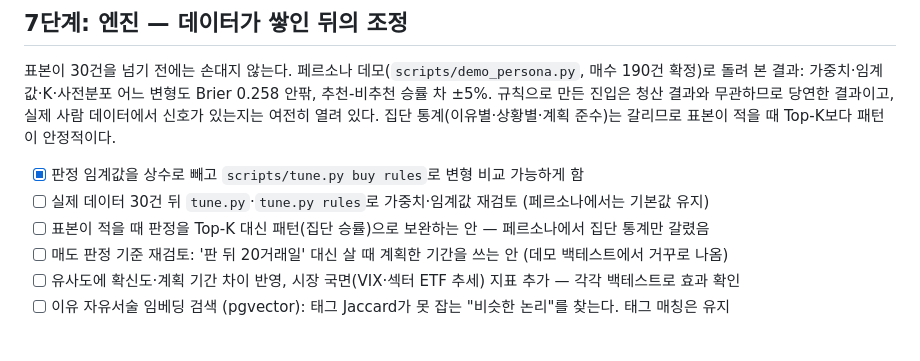
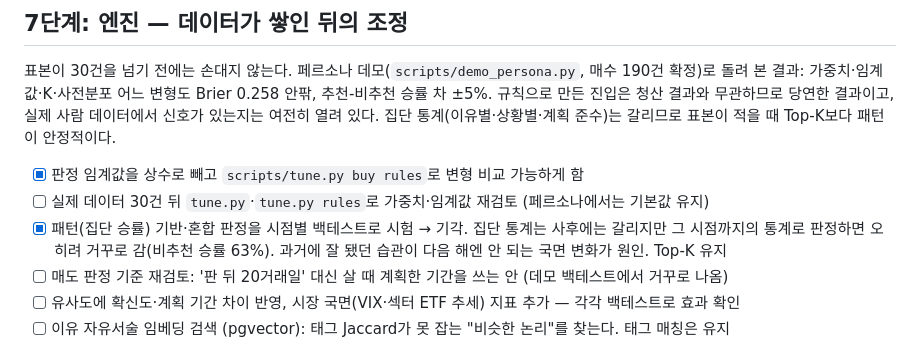
Before and after one commit to DongHyunKIM-Hi/investing, a Markdown page: ROADMAP.md, the part around the change. Rendered like a GitHub page.

Commit message:
ROADMAP: 패턴 기반 판정 백테스트 결과(기각) 기록
Co-Authored-By: Claude Fable 5.1 <noreply@anthropic.com>

```diff
--- a/ROADMAP.md
+++ b/ROADMAP.md
@@ -29,7 +29,8 @@
 집단 통계(이유별·상황별·계획 준수)는 갈리므로 표본이 적을 때 Top-K보다 패턴이 안정적이다.
 - [x] 판정 임계값을 상수로 빼고 `scripts/tune.py buy rules`로 변형 비교 가능하게 함
 - [ ] 실제 데이터 30건 뒤 `tune.py`·`tune.py rules`로 가중치·임계값 재검토 (페르소나에서는 기본값 유지)
-- [ ] 표본이 적을 때 판정을 Top-K 대신 패턴(집단 승률)으로 보완하는 안 — 페르소나에서 집단 통계만 갈렸음
+- [x] 패턴(집단 승률) 기반·혼합 판정을 시점별 백테스트로 시험 → 기각. 집단 통계는 사후에는 갈리지만 그 시점까지의
+      통계로 판정하면 오히려 거꾸로 감(비추천 승률 63%). 과거에 잘 됐던 습관이 다음 해엔 안 되는 국면 변화가 원인. Top-K 유지
 - [ ] 매도 판정 기준 재검토: '판 뒤 20거래일' 대신 살 때 계획한 기간을 쓰는 안 (데모 백테스트에서 거꾸로 나옴)
 - [ ] 유사도에 확신도·계획 기간 차이 반영, 시장 국면(VIX·섹터 ETF 추세) 지표 추가 — 각각 백테스트로 효과 확인
 - [ ] 이유 자유서술 임베딩 검색 (pgvector): 태그 Jaccard가 못 잡는 "비슷한 논리"를 찾는다. 태그 매칭은 유지
```
